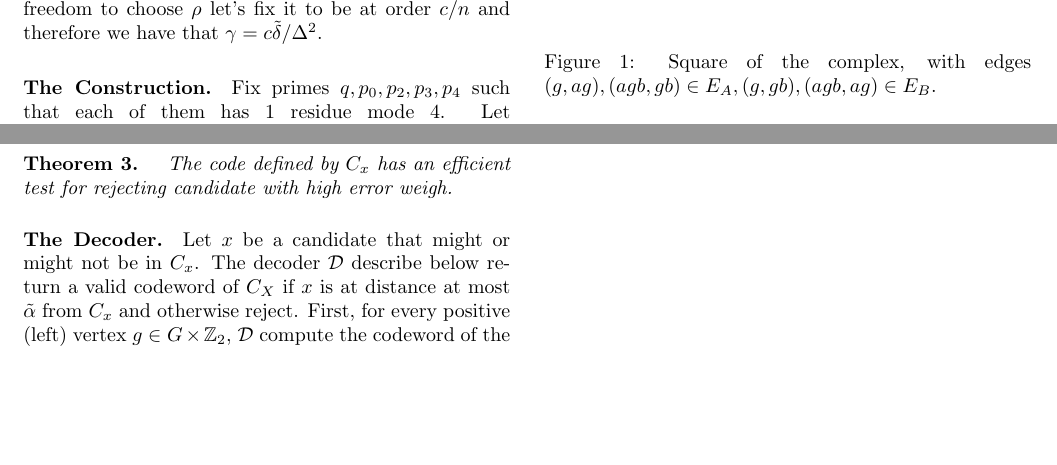
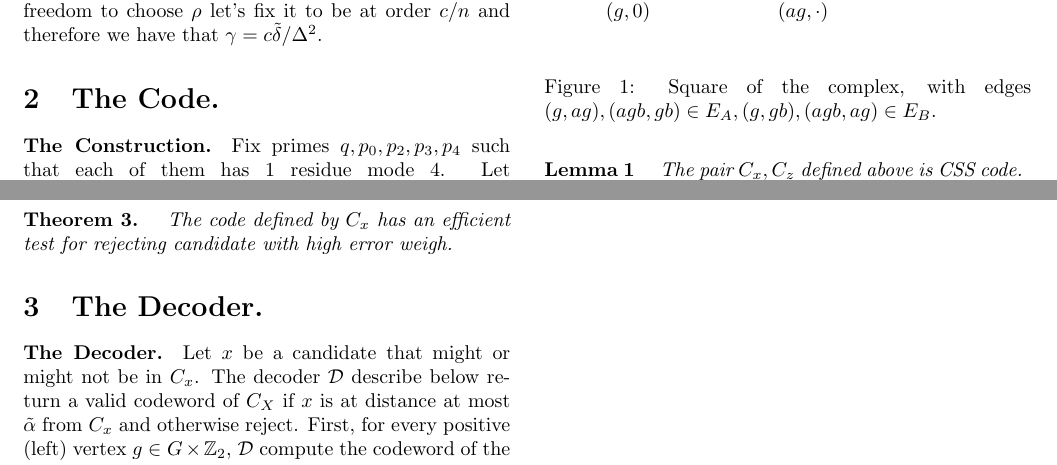
Before and after one commit to dudupo/Academic, a LaTeX document (projects/NLTES_project/ltc_v2.tex): two parts of pages 2 and 5 of 5, joined at a grey line, cut so that both start at the same text, the shorter picture padded with empty space. Compiled offline with pdfLaTeX.

Commit message:
compiling -Wed Sep 21 12:13:08 PM IDT 2022

```diff
--- a/projects/NLTES_project/ltc_v2.tex
+++ b/projects/NLTES_project/ltc_v2.tex
@@ -150,7 +150,7 @@
 
 	Let $A\in \mathbb{F}^{\rho^{\prime n } \times q}_{2}$ be the matrix such $A : [V] \mapsto [U] $. Now, any face supports at most $2\rho^{2}\Delta^{2}$ (choosing one of the negative vertices of the face and then choosing a codeword of the product $\Aab$). Then by Remark-14 of \cite{leverrier2022quantum} for large enough $\Delta$ we have that each of the generator contribute at least $\frac{1}{2}\Delta^{2}$ to the weight. and therefore each row of $A$ has at most $2\tilde{\delta}n/\Delta^{2}$ non zeros. Hence the total number of ones in $A$ is at most $\rho^{\prime}n \cdot 2\tilde{\delta}n/\Delta^{2}$ which also bounds the number of times each face appears in the matrix. As we have the freedom to choose $\rho$ let's fix it to be at order $c/n$ and therefore we have that $\gamma = c\tilde{\delta}/\Delta^{2}$.
 	%$C_{ Take the base,
-
+	\section{The Code.}
  \paragraph{The Construction.} Fix primes $q,p_0,p_2,p_3,p_4$ such that each of them has $1 $ residue mode $4$. Let $A_{1},A_{2},A_{3},A_{4}$ be a different generators sets of $ \mathbf{PGL}(2 , \mathbb{Z} / q\mathbb{Z} )  $
   obtained by taking the solutions for $a_{0}^{2} + a_{1}^{2} +a_{2}^{2} +a_{3}^{2} = p_i $ such that the pairs $A_{1},A_{2}$ and $A_{3},A_{4}$ satisfy the
   TNC constraint and also they all satisfy that constraint together, manly for any $g \in \mathbf{PGL}$  and $a_{1}\in A_{1}, a_{2} \in A_{2}, a_{3} \in A_{3}, a_{4} \in A_{4}$ we have that $ g \neq a_{3}a_{1}ga_{2}a_{4}$.
@@ -466,6 +466,7 @@ Let $ T$ be set of vertices in $V_0$ that are connected to (at least) one normal
  Choosing $ \eta, \xi, \delta, \gamma, w, |x| < d $ such that the above is lower than $\frac{1}{2}\left( \delta\Delta \right)^{3}$ finishes the proof.
  \paragraph{Theorem 2.} \textit{ The code $C_{w} / \mathcal{T}\left( \Gamma_{\square \square}, \left(  C_{A_1} \otimes C_{A_2} \otimes C_{A_3} \right)  \right)  $ has positive rate and linear distance.}
  \paragraph{Theorem 3.} \textit{ The code defined by $C_{x}$ has an efficient test for rejecting candidate with high error weigh. }
+ \section{The Decoder.}
  \paragraph{The Decoder.} Let $x$ be a candidate that might or might not be in $C_{x}$. The decoder $\mathcal{D}$ describe below return a valid codeword of $C_{X}$ if $x$ is at distance at most $\tilde{\alpha}$ from $C_{x}$ and otherwise reject.
  First, for every positive (left) vertex $g\in G\times \mathbb{Z}_2 $,  $\mathcal{D}$ compute the codeword of the dual tensor code which is the closest to its local view. Denote each that codeword by $c_g$.
  Then define the mismatch to be $z = \sum_{g \in G}{c_g} $ and notice that by the fact that each face is summed up twice $|z|$ equal the number of disagreements.
```
Also changed, not shown: projects/pdfs/ltc_v2.pdf.
